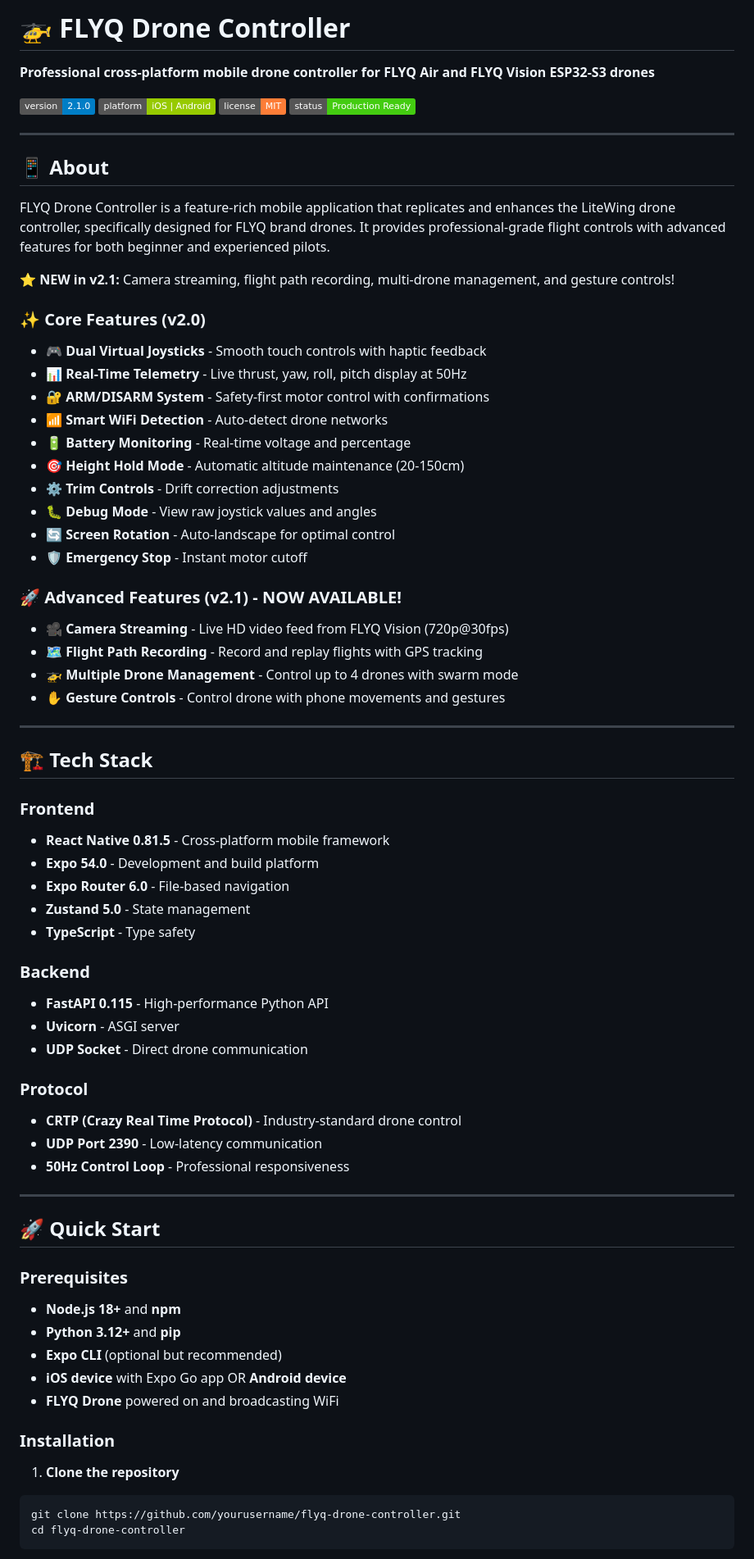
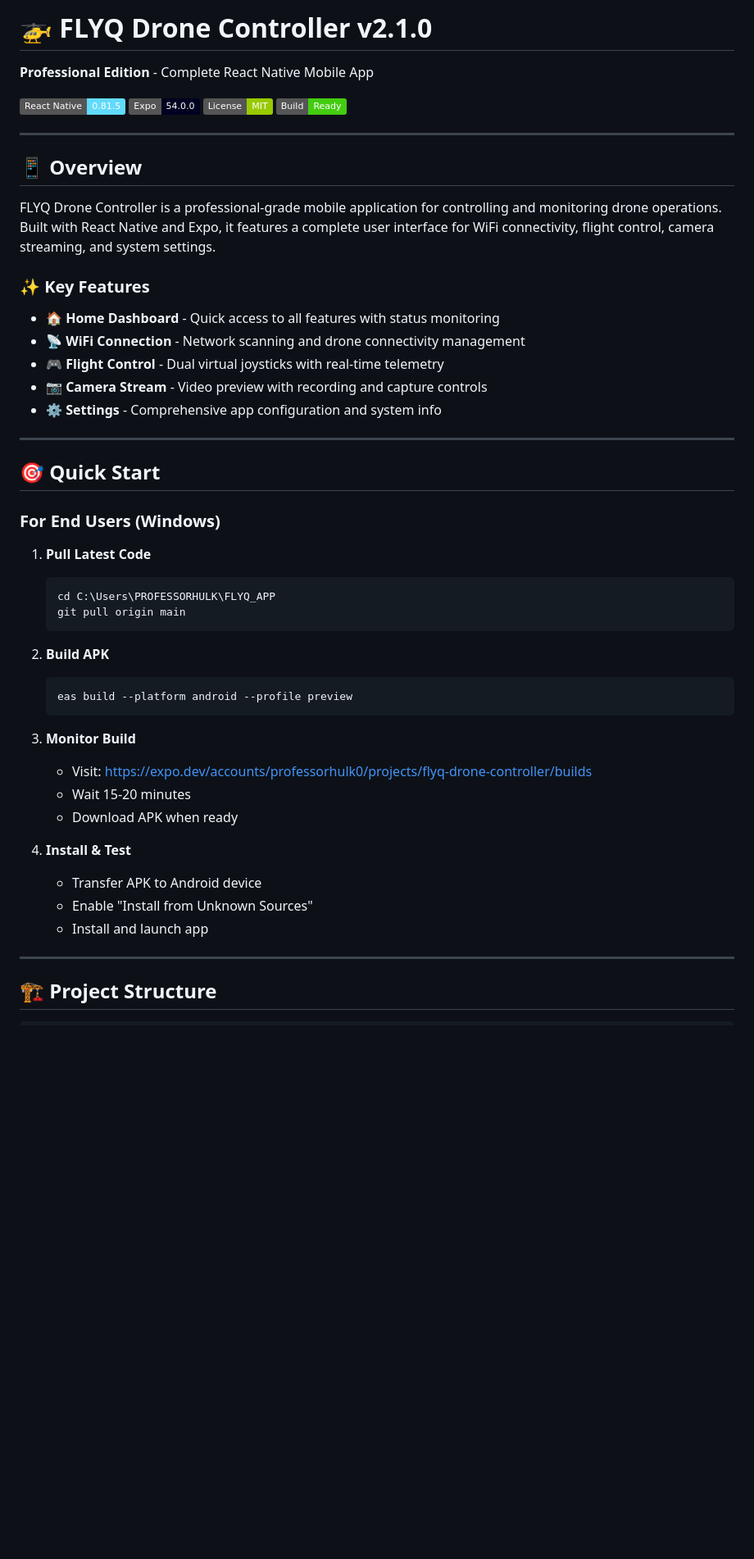
Before and after one commit to rahulgupta37079-oss/FLYQ_APP, a Markdown page: README.md, the part around one of its changes. Shown at 82% size. Rendered like a GitHub page; badges without logos; blank space fills up the shorter version.

Commit message:
Add comprehensive README with full project documentation

````diff
--- a/README.md
+++ b/README.md
@@ -1,77 +1,55 @@
-# 🚁 FLYQ Drone Controller
+# 🚁 FLYQ Drone Controller v2.1.0
 
-**Professional cross-platform mobile drone controller for FLYQ Air and FLYQ Vision ESP32-S3 drones**
+**Professional Edition** - Complete React Native Mobile App
 
-[![Version](https://img.shields.io/badge/version-2.1.0-blue.svg)](https://github.com/flyq/drone-controller)
-[![Platform](https://img.shields.io/badge/platform-iOS%20%7C%20Android-green.svg)](https://expo.dev)
-[![License](https://img.shields.io/badge/license-MIT-orange.svg)](LICENSE)
-[![Status](https://img.shields.io/badge/status-Production%20Ready-brightgreen.svg)](https://github.com/flyq/drone-controller)
+[![React Native](https://img.shields.io/badge/React_Native-0.81.5-61DAFB?logo=react)](https://reactnative.dev/)
+[![Expo](https://img.shields.io/badge/Expo-54.0.0-000020?logo=expo)](https://expo.dev/)
+[![License](https://img.shields.io/badge/License-MIT-green.svg)](LICENSE)
+[![Build](https://img.shields.io/badge/Build-Ready-success)](https://github.com/rahulgupta37079-oss/FLYQ_APP)
 
 ---
 
-## 📱 About
+## 📱 **Overview**
 
-FLYQ Drone Controller is a feature-rich mobile application that replicates and enhances the LiteWing drone controller, specifically designed for FLYQ brand drones. It provides professional-grade flight controls with advanced features for both beginner and experienced pilots.
+FLYQ Drone Controller is a professional-grade mobile application for controlling and monitoring drone operations. Built with React Native and Expo, it features a complete user interface for WiFi connectivity, flight control, camera streaming, and system settings.
 
-**⭐ NEW in v2.1:** Camera streaming, flight path recording, multi-drone management, and gesture controls!
+### ✨ **Key Features**
 
-### ✨ Core Features (v2.0)
-
-- **🎮 Dual Virtual Joysticks** - Smooth touch controls with haptic feedback
-- **📊 Real-Time Telemetry** - Live thrust, yaw, roll, pitch display at 50Hz
-- **🔐 ARM/DISARM System** - Safety-first motor control with confirmations
-- **📶 Smart WiFi Detection** - Auto-detect drone networks
-- **🔋 Battery Monitoring** - Real-time voltage and percentage
-- **🎯 Height Hold Mode** - Automatic altitude maintenance (20-150cm)
-- **⚙️ Trim Controls** - Drift correction adjustments
-- **🐛 Debug Mode** - View raw joystick values and angles
-- **🔄 Screen Rotation** - Auto-landscape for optimal control
-- **🛡️ Emergency Stop** - Instant motor cutoff
-
-### 🚀 Advanced Features (v2.1) - **NOW AVAILABLE!**
-
-- **🎥 Camera Streaming** - Live HD video feed from FLYQ Vision (720p@30fps)
-- **🗺️ Flight Path Recording** - Record and replay flights with GPS tracking
-- **🚁 Multiple Drone Management** - Control up to 4 drones with swarm mode
-- **✋ Gesture Controls** - Control drone with phone movements and gestures
+- 🏠 **Home Dashboard** - Quick access to all features with status monitoring
+- 📡 **WiFi Connection** - Network scanning and drone connectivity management
+- 🎮 **Flight Control** - Dual virtual joysticks with real-time telemetry
+- 📷 **Camera Stream** - Video preview with recording and capture controls
+- ⚙️ **Settings** - Comprehensive app configuration and system info
 
 ---
 
-## 🏗️ Tech Stack
+## 🎯 **Quick Start**
 
-### Frontend
-- **React Native 0.81.5** - Cross-platform mobile framework
-- **Expo 54.0** - Development and build platform
-- **Expo Router 6.0** - File-based navigation
-- **Zustand 5.0** - State management
-- **TypeScript** - Type safety
+### **For End Users (Windows)**
 
-### Backend
-- **FastAPI 0.115** - High-performance Python API
-- **Uvicorn** - ASGI server
-- **UDP Socket** - Direct drone communication
+1. **Pull Latest Code**
+   ```powershell
+   cd C:\Users\PROFESSORHULK\FLYQ_APP
+   git pull origin main
+   ```
 
-### Protocol
-- **CRTP (Crazy Real Time Protocol)** - Industry-standard drone control
-- **UDP Port 2390** - Low-latency communication
-- **50Hz Control Loop** - Professional responsiveness
+2. **Build APK**
+   ```powershell
+   eas build --platform android --profile preview
+   ```
+
+3. **Monitor Build**
+   - Visit: https://expo.dev/accounts/professorhulk0/projects/flyq-drone-controller/builds
+   - Wait 15-20 minutes
+   - Download APK when ready
+
+4. **Install & Test**
+   - Transfer APK to Android device
+   - Enable "Install from Unknown Sources"
+   - Install and launch app
 
 ---
 
-## 🚀 Quick Start
+## 🏗️ **Project Structure**
 
-### Prerequisites
-
-- **Node.js 18+** and **npm**
-- **Python 3.12+** and **pip**
-- **Expo CLI** (optional but recommended)
-- **iOS device** with Expo Go app OR **Android device**
-- **FLYQ Drone** powered on and broadcasting WiFi
-
-### Installation
-
-1. **Clone the repository**
-```bash
-git clone https://github.com/yourusername/flyq-drone-controller.git
-cd flyq-drone-controller
 ```
````
Also changed, not shown: other parts of README.md (+389 -258 lines).
